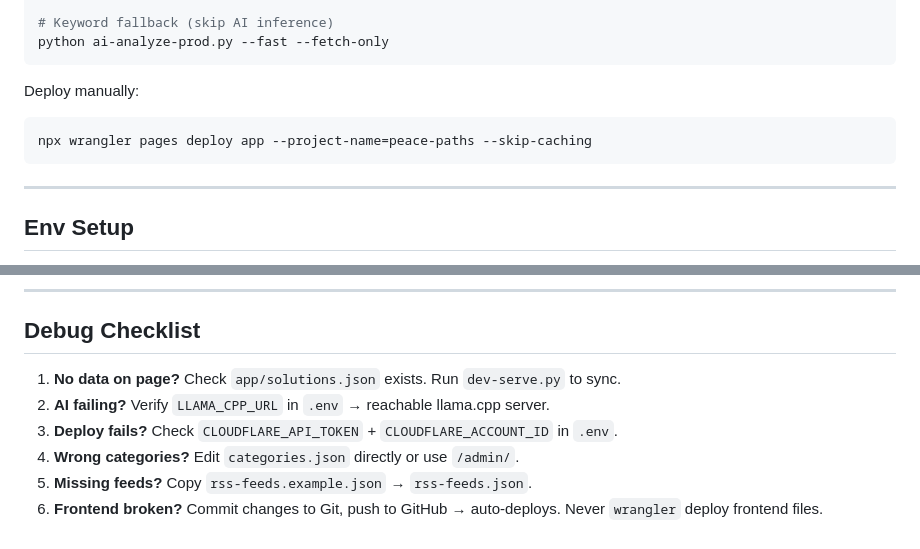
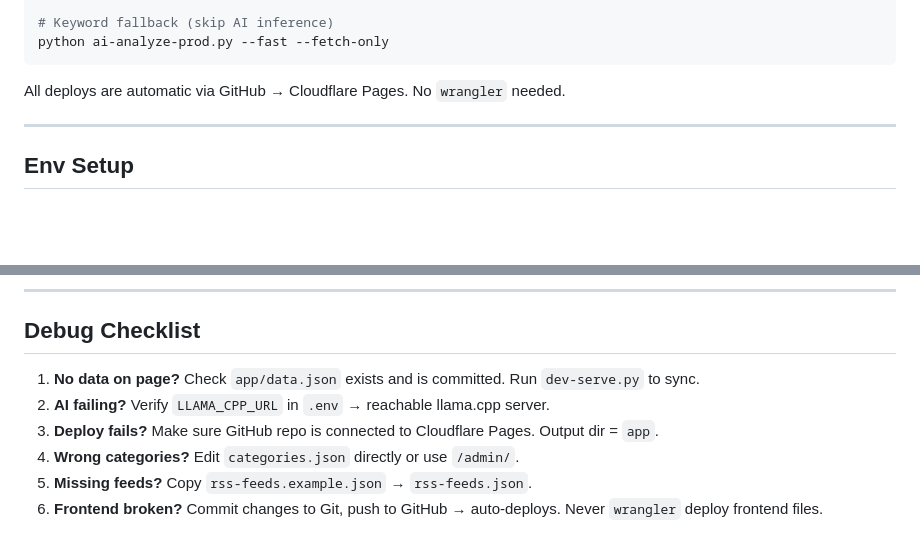
Before and after one commit to ErezIsrael/peace-paths, a Markdown page: AGENTS.md, 2 parts joined by grey strips. Rendered like a GitHub page; blank space fills up the shorter version.

Commit message:
Update AGENTS.md for GitHub-only deploy model

````diff
--- a/AGENTS.md
+++ b/AGENTS.md
@@ -97,10 +97,7 @@ python ai-analyze-prod.py --fast --skip-upload
 python ai-analyze-prod.py --fast --fetch-only
 ```
 
-Deploy manually:
-```bash
-npx wrangler pages deploy app --project-name=peace-paths --skip-caching
-```
+All deploys are automatic via GitHub → Cloudflare Pages. No `wrangler` needed.
 
 ---
 
@@ -119,9 +116,9 @@ Copy `.env.example` → `.env` and fill in:
 
 ## Debug Checklist
 
-1. **No data on page?** Check `app/solutions.json` exists. Run `dev-serve.py` to sync.
+1. **No data on page?** Check `app/data.json` exists and is committed. Run `dev-serve.py` to sync.
 2. **AI failing?** Verify `LLAMA_CPP_URL` in `.env` → reachable llama.cpp server.
-3. **Deploy fails?** Check `CLOUDFLARE_API_TOKEN` + `CLOUDFLARE_ACCOUNT_ID` in `.env`.
+3. **Deploy fails?** Make sure GitHub repo is connected to Cloudflare Pages. Output dir = `app`.
 4. **Wrong categories?** Edit `categories.json` directly or use `/admin/`.
 5. **Missing feeds?** Copy `rss-feeds.example.json` → `rss-feeds.json`.
 6. **Frontend broken?** Commit changes to Git, push to GitHub → auto-deploys. Never `wrangler` deploy frontend files.
````
